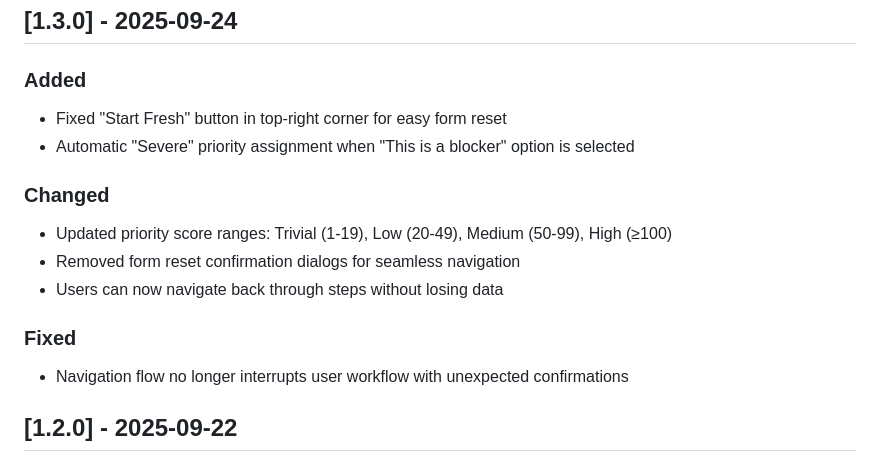
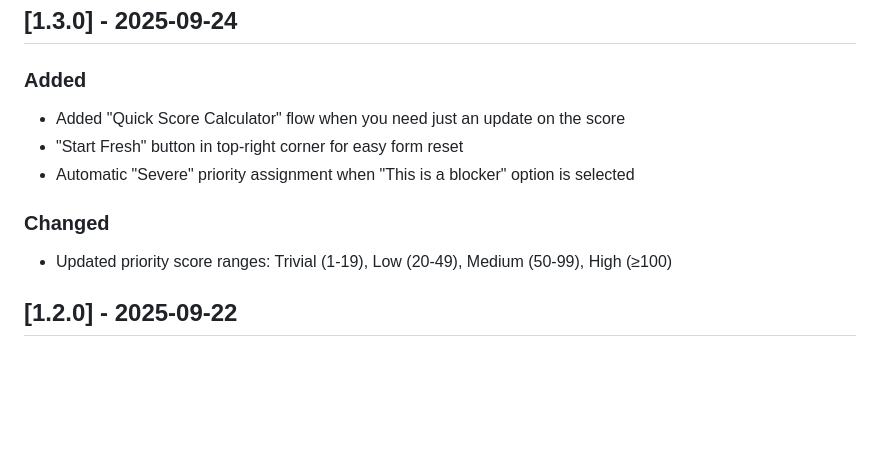
Before and after one commit to antonismyl/TransifexTicketBuilder, a Markdown page: CHANGELOG.md, the part around the change. Drawn GitHub-style; blank space fills up the shorter version.

```diff
--- a/CHANGELOG.md
+++ b/CHANGELOG.md
@@ -5,16 +5,12 @@ All notable changes to the Transifex Ticket Builder will be documented in this f
 ## [1.3.0] - 2025-09-24
 
 ### Added
-- Fixed "Start Fresh" button in top-right corner for easy form reset
+- Added "Quick Score Calculator" flow when you need just an update on the score
+- "Start Fresh" button in top-right corner for easy form reset
 - Automatic "Severe" priority assignment when "This is a blocker" option is selected
 
 ### Changed
 - Updated priority score ranges: Trivial (1-19), Low (20-49), Medium (50-99), High (≥100)
-- Removed form reset confirmation dialogs for seamless navigation
-- Users can now navigate back through steps without losing data
-
-### Fixed
-- Navigation flow no longer interrupts user workflow with unexpected confirmations
 
 ## [1.2.0] - 2025-09-22
 
```
